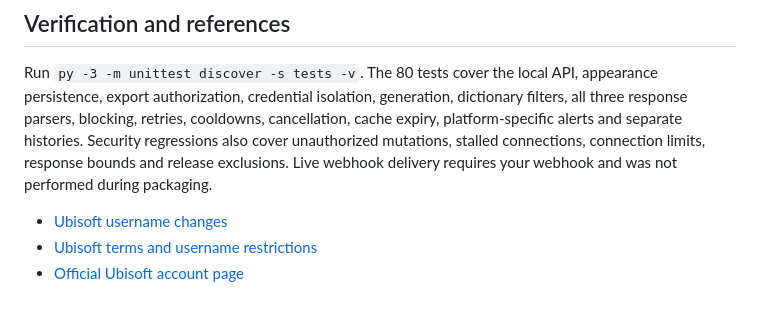
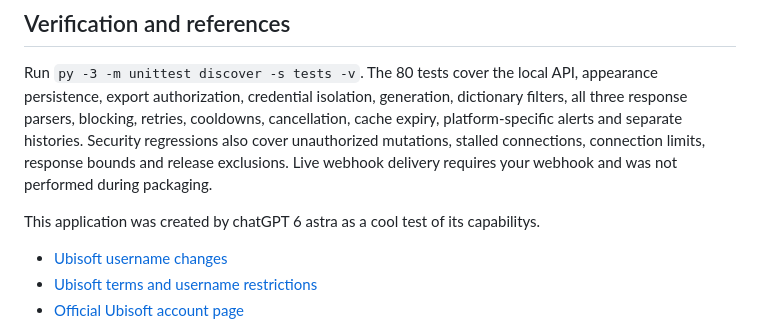
Before and after one commit to vpccc/namefinder, a Markdown page: README.md, the part around the change. Drawn GitHub-style; blank space fills up the shorter version.

```diff
--- a/README.md
+++ b/README.md
@@ -130,6 +130,8 @@ Build a clean source release with `python build_release.py`.
 
 Run `py -3 -m unittest discover -s tests -v`. The 80 tests cover the local API, appearance persistence, export authorization, credential isolation, generation, dictionary filters, all three response parsers, blocking, retries, cooldowns, cancellation, cache expiry, platform-specific alerts and separate histories. Security regressions also cover unauthorized mutations, stalled connections, connection limits, response bounds and release exclusions. Live webhook delivery requires your webhook and was not performed during packaging.
 
+This application was created by chatGPT 6 astra as a cool test of its capabilitys.
+
 - [Ubisoft username changes](https://www.ubisoft.com/en-gb/help/article/000077823)
 - [Ubisoft terms and username restrictions](https://www.ubisoft.com/legal/documents/termsofuse/en-INTL)
 - [Official Ubisoft account page](https://account.ubisoft.com/)
```
